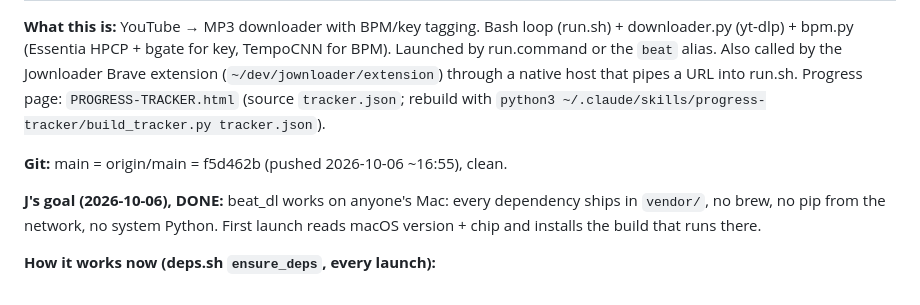
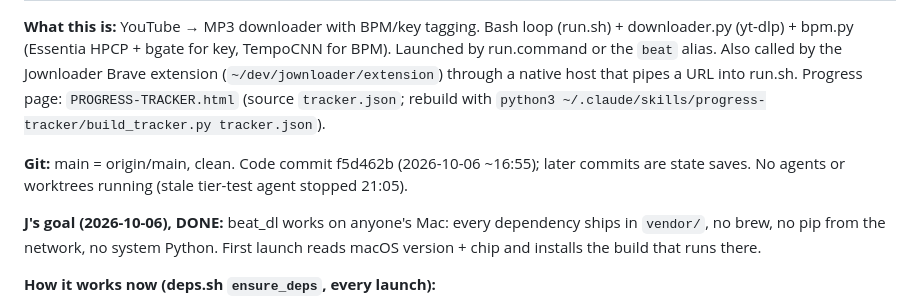
Before and after one commit to thuhmadhatter42/beat_dl, a Markdown page: PICKUP.md, the part around one of its changes. Rendered like a GitHub page.

```diff
--- a/PICKUP.md
+++ b/PICKUP.md
@@ -4,7 +4,7 @@
 
 **What this is:** YouTube → MP3 downloader with BPM/key tagging. Bash loop (run.sh) + downloader.py (yt-dlp) + bpm.py (Essentia HPCP + bgate for key, TempoCNN for BPM). Launched by run.command or the `beat` alias. Also called by the Jownloader Brave extension (`~/dev/jownloader/extension`) through a native host that pipes a URL into run.sh. Progress page: `PROGRESS-TRACKER.html` (source `tracker.json`; rebuild with `python3 ~/.claude/skills/progress-tracker/build_tracker.py tracker.json`).
 
-**Git:** main = origin/main = f5d462b (pushed 2026-10-06 ~16:55), clean.
+**Git:** main = origin/main, clean. Code commit f5d462b (2026-10-06 ~16:55); later commits are state saves. No agents or worktrees running (stale tier-test agent stopped 21:05).
 
 **J's goal (2026-10-06), DONE:** beat_dl works on anyone's Mac: every dependency ships in `vendor/`, no brew, no pip from the network, no system Python. First launch reads macOS version + chip and installs the build that runs there.
 
```
Also changed, not shown: other parts of PICKUP.md (+1 -1 lines).
